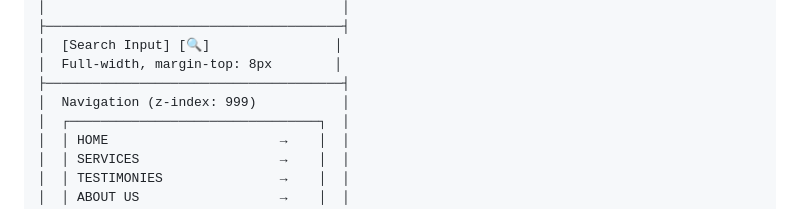
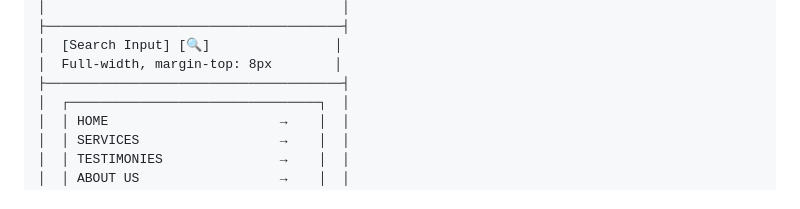
Before and after one commit to mosesmgwiji-coder/Brinsoft-interiors-businesss-portfolio, a Markdown page: VISUAL_GUIDE.md, the part around the change. GitHub-like rendering.

```diff
--- a/VISUAL_GUIDE.md
+++ b/VISUAL_GUIDE.md
@@ -14,7 +14,6 @@
 │  [Search Input] [🔍]                │
 │  Full-width, margin-top: 8px        │
 ├──────────────────────────────────────┤
-│  Navigation (z-index: 999)           │
 │  ┌────────────────────────────────┐  │
 │  │ HOME                      →    │  │
 │  │ SERVICES                  →    │  │
```
